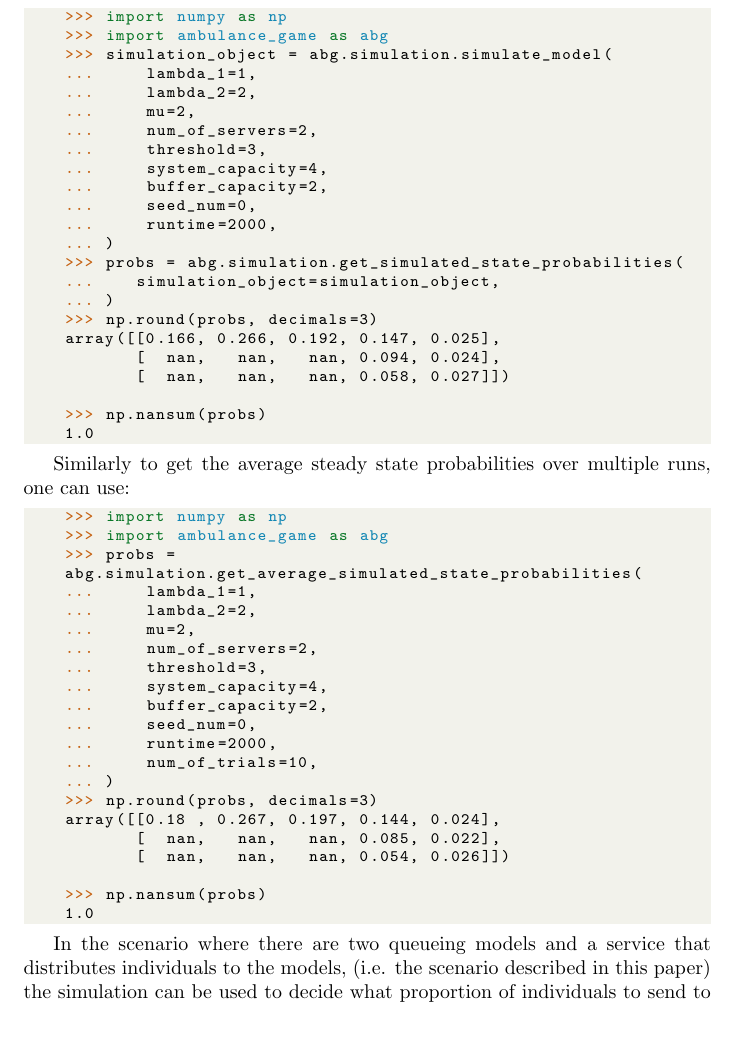
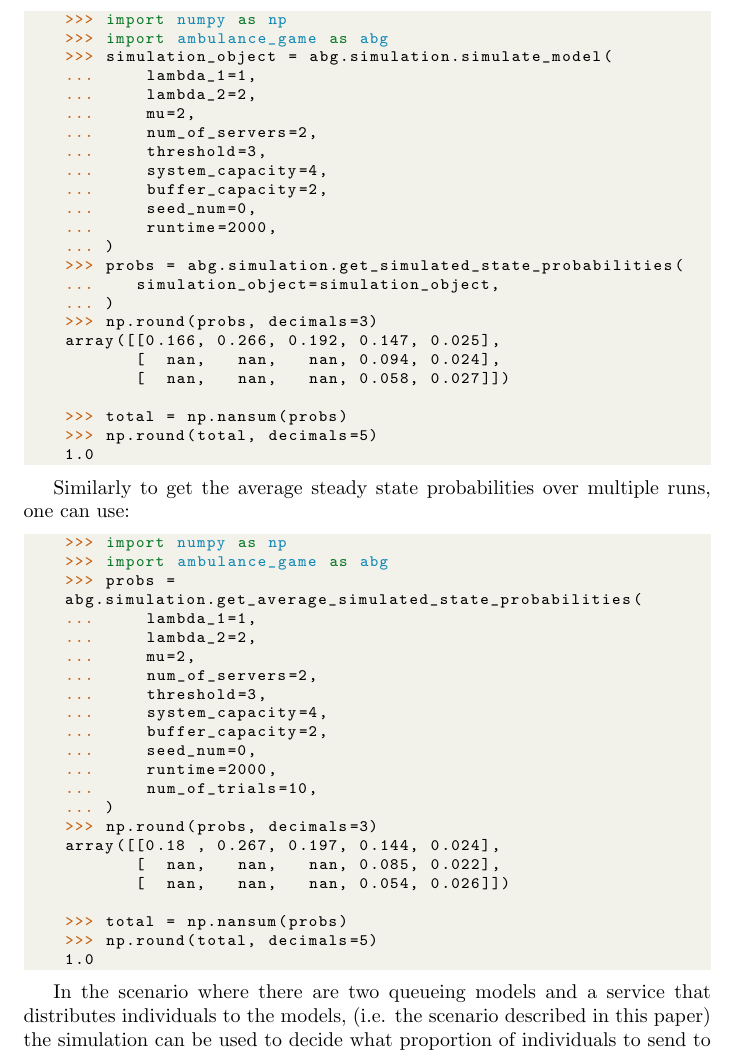
Before and after one commit to MichalisPanayides/ED-EMS-game-paper, a LaTeX document (main.tex, which reads sections/appendix/descrete_event_simulation/main.tex): part of page 33 of 47, cut so that both start at the same text, the shorter picture padded with empty space. Compiled offline with pdfLaTeX.

Commit message:
Fix failing doctests

```diff
--- a/sections/appendix/descrete_event_simulation/main.tex
+++ b/sections/appendix/descrete_event_simulation/main.tex
@@ -355,8 +355,10 @@ following code can be used:
            [  nan,   nan,   nan, 0.094, 0.024],
            [  nan,   nan,   nan, 0.058, 0.027]])
 
-    >>> np.nansum(probs)
+    >>> total = np.nansum(probs)
+    >>> np.round(total, decimals=5)
     1.0
+
 
 \end{lstlisting}
 
@@ -383,7 +385,8 @@ one can use:
            [  nan,   nan,   nan, 0.085, 0.022],
            [  nan,   nan,   nan, 0.054, 0.026]])
 
-    >>> np.nansum(probs)
+    >>> total = np.nansum(probs)
+    >>> np.round(total, decimals=5)
     1.0
 
 \end{lstlisting}
```
Also changed, not shown: main.pdf.
